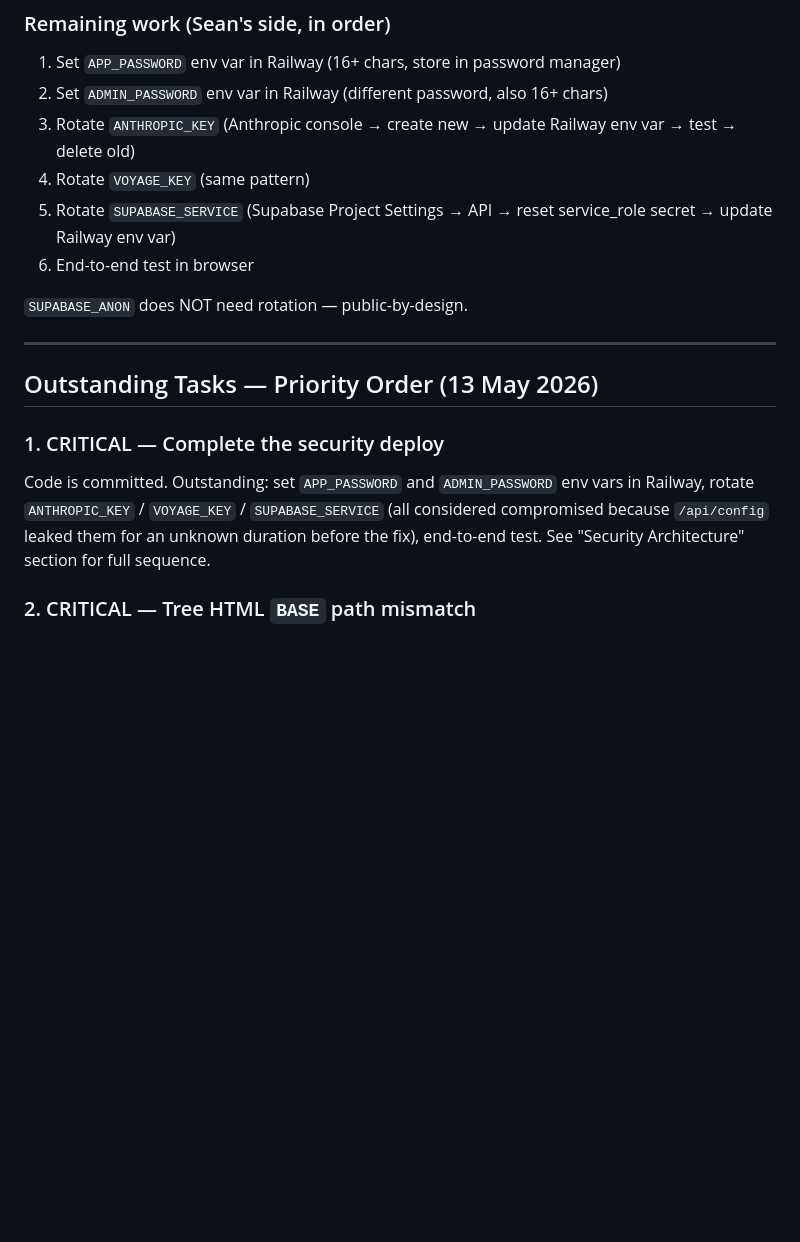
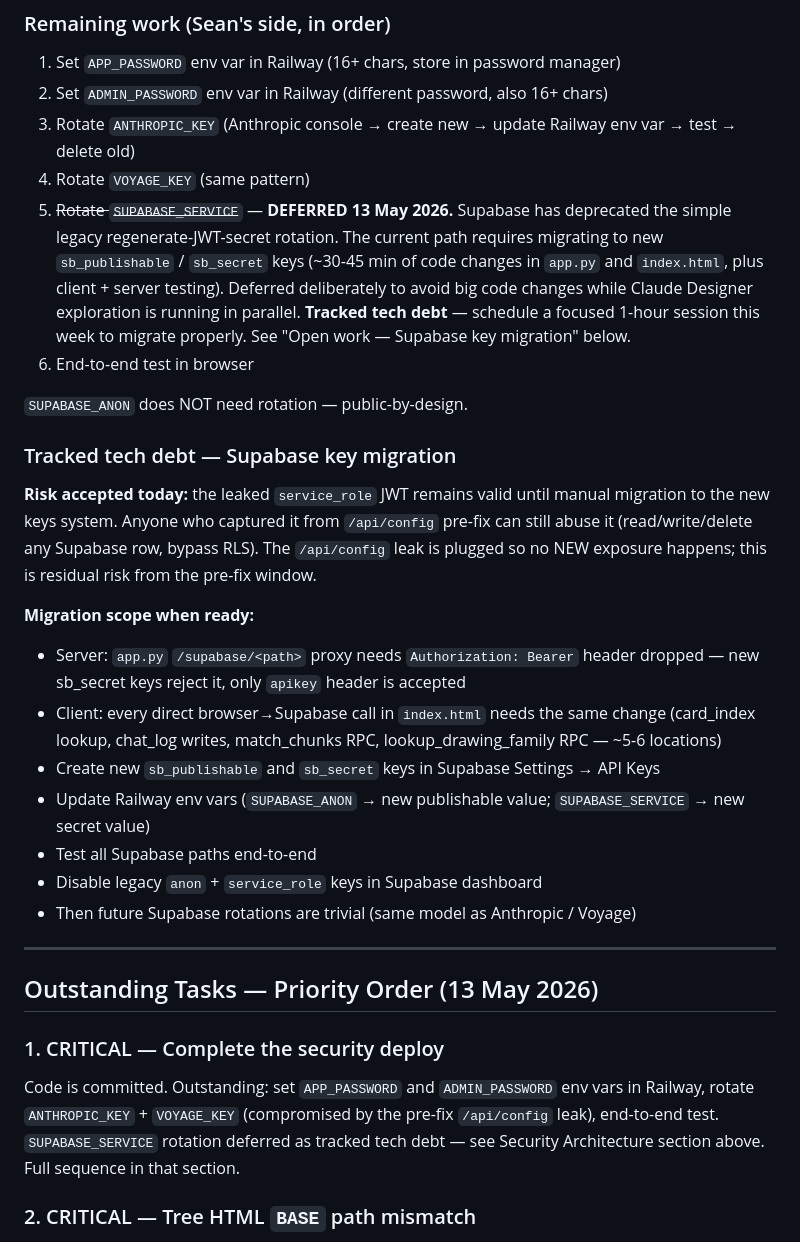
Before and after one commit to Seanbrock100/rov-chatbot, a Markdown page: PROJECT_STATUS.md, the part around the change. GitHub-like rendering; blank space fills up the shorter version.

Commit message:
Docs: defer Supabase key rotation as tracked tech debt
Supabase has deprecated the simple legacy JWT secret regeneration —
the current path requires migrating from anon/service_role JWTs to
new sb_publishable/sb_secret keys, with code changes in both app.py
proxy and index.html direct Supabase calls (~5-6 locations).

Deferred deliberately to avoid big code changes while Claude Designer
exploration is running in parallel. Anthropic + Voyage key rotation
still proceed today.

Risk accepted: leaked service_role JWT remains valid until manual
migration. /api/config leak is plugged so no NEW exposure; this is
residual risk from the pre-fix window. Migration scope documented
in 'Tracked tech debt — Supabase key migration' subsection.

```diff
--- a/PROJECT_STATUS.md
+++ b/PROJECT_STATUS.md
@@ -369,17 +369,30 @@ The browser never holds Anthropic, Voyage, or Supabase service role keys. All pa
 2. Set `ADMIN_PASSWORD` env var in Railway (different password, also 16+ chars)
 3. Rotate `ANTHROPIC_KEY` (Anthropic console → create new → update Railway env var → test → delete old)
 4. Rotate `VOYAGE_KEY` (same pattern)
-5. Rotate `SUPABASE_SERVICE` (Supabase Project Settings → API → reset service_role secret → update Railway env var)
+5. ~~Rotate `SUPABASE_SERVICE`~~ — **DEFERRED 13 May 2026.** Supabase has deprecated the simple legacy regenerate-JWT-secret rotation. The current path requires migrating to new `sb_publishable` / `sb_secret` keys (~30-45 min of code changes in `app.py` and `index.html`, plus client + server testing). Deferred deliberately to avoid big code changes while Claude Designer exploration is running in parallel. **Tracked tech debt** — schedule a focused 1-hour session this week to migrate properly. See "Open work — Supabase key migration" below.
 6. End-to-end test in browser
 
 `SUPABASE_ANON` does NOT need rotation — public-by-design.
+
+### Tracked tech debt — Supabase key migration
+
+**Risk accepted today:** the leaked `service_role` JWT remains valid until manual migration to the new keys system. Anyone who captured it from `/api/config` pre-fix can still abuse it (read/write/delete any Supabase row, bypass RLS). The `/api/config` leak is plugged so no NEW exposure happens; this is residual risk from the pre-fix window.
+
+**Migration scope when ready:**
+- Server: `app.py` `/supabase/<path>` proxy needs `Authorization: Bearer` header dropped — new sb_secret keys reject it, only `apikey` header is accepted
+- Client: every direct browser→Supabase call in `index.html` needs the same change (card_index lookup, chat_log writes, match_chunks RPC, lookup_drawing_family RPC — ~5-6 locations)
+- Create new `sb_publishable` and `sb_secret` keys in Supabase Settings → API Keys
+- Update Railway env vars (`SUPABASE_ANON` → new publishable value; `SUPABASE_SERVICE` → new secret value)
+- Test all Supabase paths end-to-end
+- Disable legacy `anon` + `service_role` keys in Supabase dashboard
+- Then future Supabase rotations are trivial (same model as Anthropic / Voyage)
 
 ---
 
 ## Outstanding Tasks — Priority Order (13 May 2026)
 
 ### 1. CRITICAL — Complete the security deploy
-Code is committed. Outstanding: set `APP_PASSWORD` and `ADMIN_PASSWORD` env vars in Railway, rotate `ANTHROPIC_KEY` / `VOYAGE_KEY` / `SUPABASE_SERVICE` (all considered compromised because `/api/config` leaked them for an unknown duration before the fix), end-to-end test. See "Security Architecture" section for full sequence.
+Code is committed. Outstanding: set `APP_PASSWORD` and `ADMIN_PASSWORD` env vars in Railway, rotate `ANTHROPIC_KEY` + `VOYAGE_KEY` (compromised by the pre-fix `/api/config` leak), end-to-end test. `SUPABASE_SERVICE` rotation deferred as tracked tech debt — see Security Architecture section above. Full sequence in that section.
 
 ### 2. CRITICAL — Tree HTML `BASE` path mismatch
 `drawing-tree.html`, `control-room-tree.html`, `lars-tree.html`, `pdu-tree.html` hardcode `BASE = 'http://localhost:8765/docs/'` and reference hierarchical paths (`ROV/Mechanical/...`) that only exist in the `rov-manual/docs` symlink target. On vessel `file://` deploy with a flat `manuals/` folder, every PDF link in every tree HTML 404s. Three remediation options documented in `DRAWING_INDEX.md` — design decision needed (rewrite FILES maps to flat filenames vs. ship hierarchical copy vs. accept dev-only).
```
Also changed, not shown: SESSION_HANDOFF.md (+1 -1 lines).
